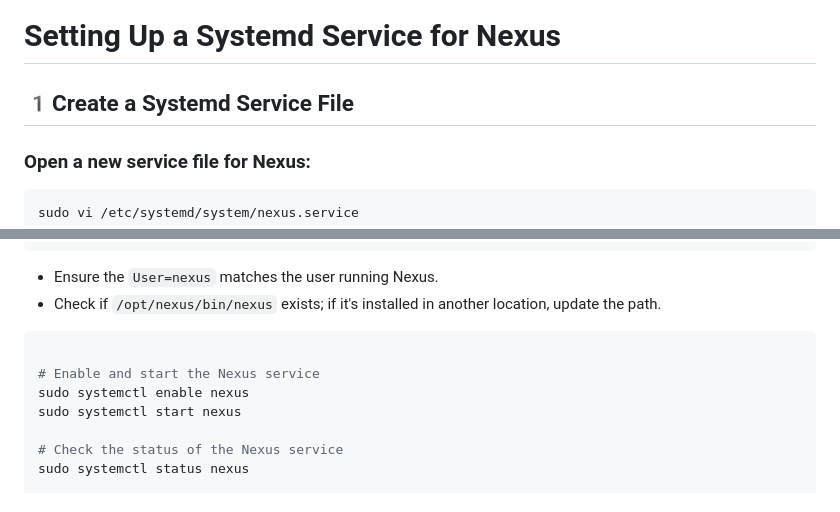
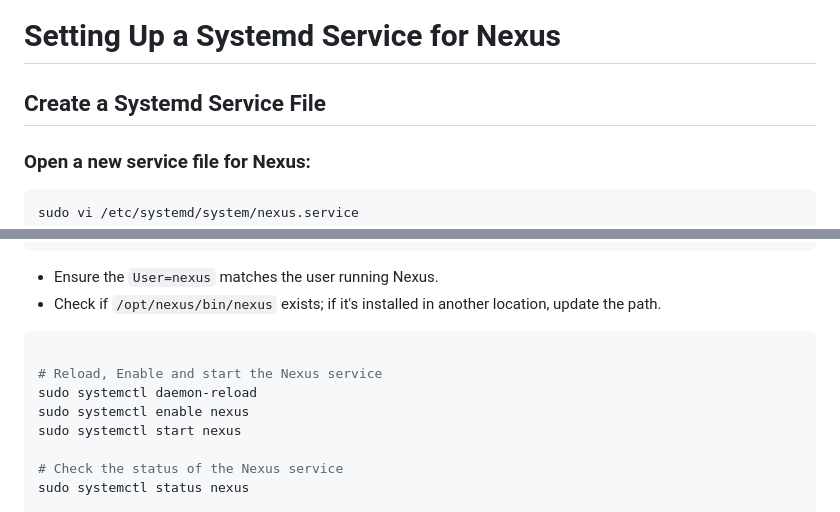
Before and after one commit to fewaitconsulting/scripts-and-installations, a Markdown page: Package-Installations/Nexus/nexus-install.md, 2 parts joined by grey strips. GitHub-like rendering.

Commit message:
Update nexus installation in RedHat

````diff
--- a/Package-Installations/Nexus/nexus-install.md
+++ b/Package-Installations/Nexus/nexus-install.md
@@ -98,7 +98,7 @@ Configure Nexus to run as a service.
 
 # Setting Up a Systemd Service for Nexus
 
-## 1️Create a Systemd Service File
+## Create a Systemd Service File
 
 ### Open a new service file for Nexus:
 ```bash
@@ -127,10 +127,10 @@ WantedBy=multi-user.target
 - Ensure the `User=nexus` matches the user running Nexus.
 - Check if `/opt/nexus/bin/nexus` exists; if it's installed in another location, update the path.
 
-
 ```sh
 
-# Enable and start the Nexus service
+# Reload, Enable and start the Nexus service
+sudo systemctl daemon-reload
 sudo systemctl enable nexus
 sudo systemctl start nexus
 
````
